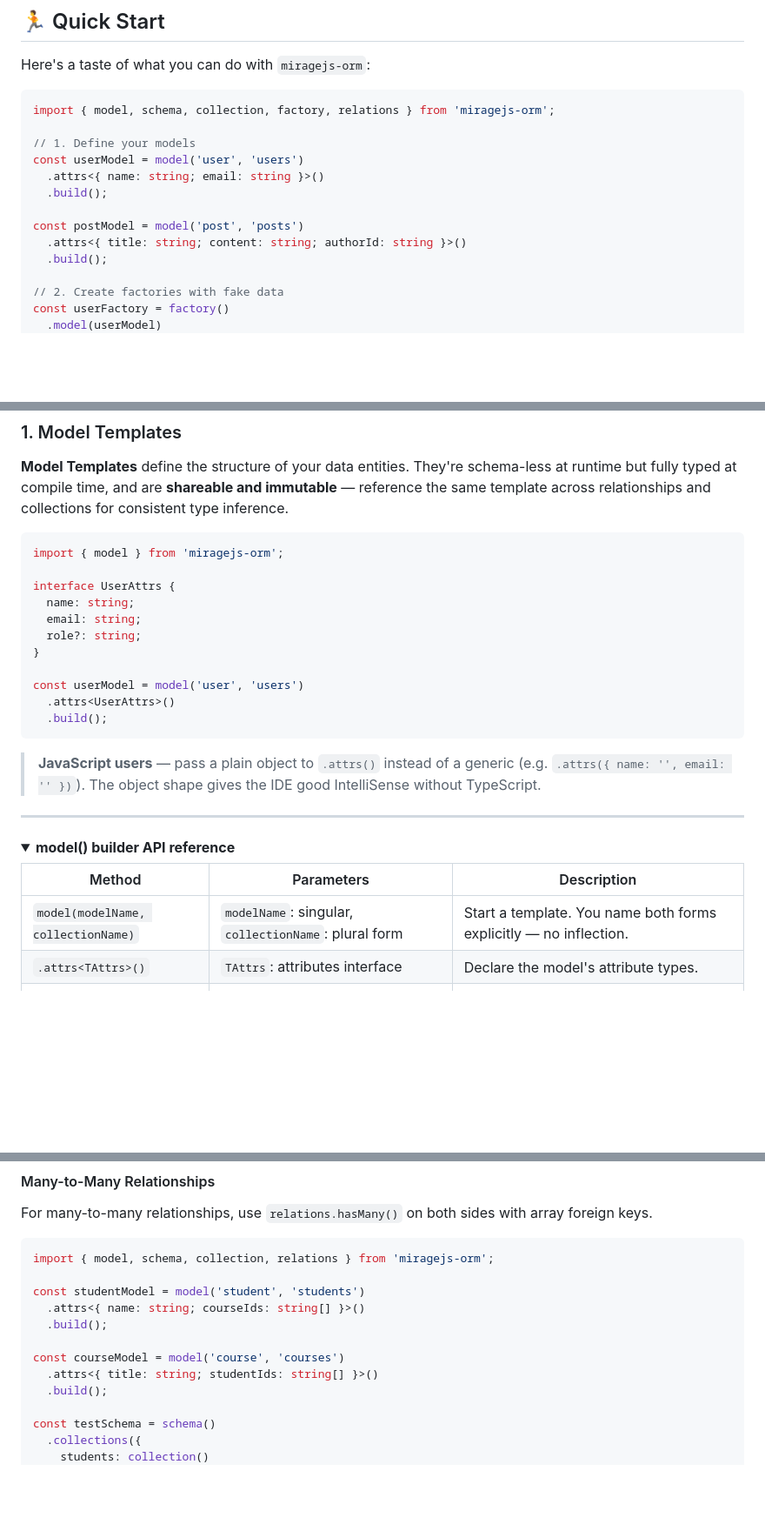
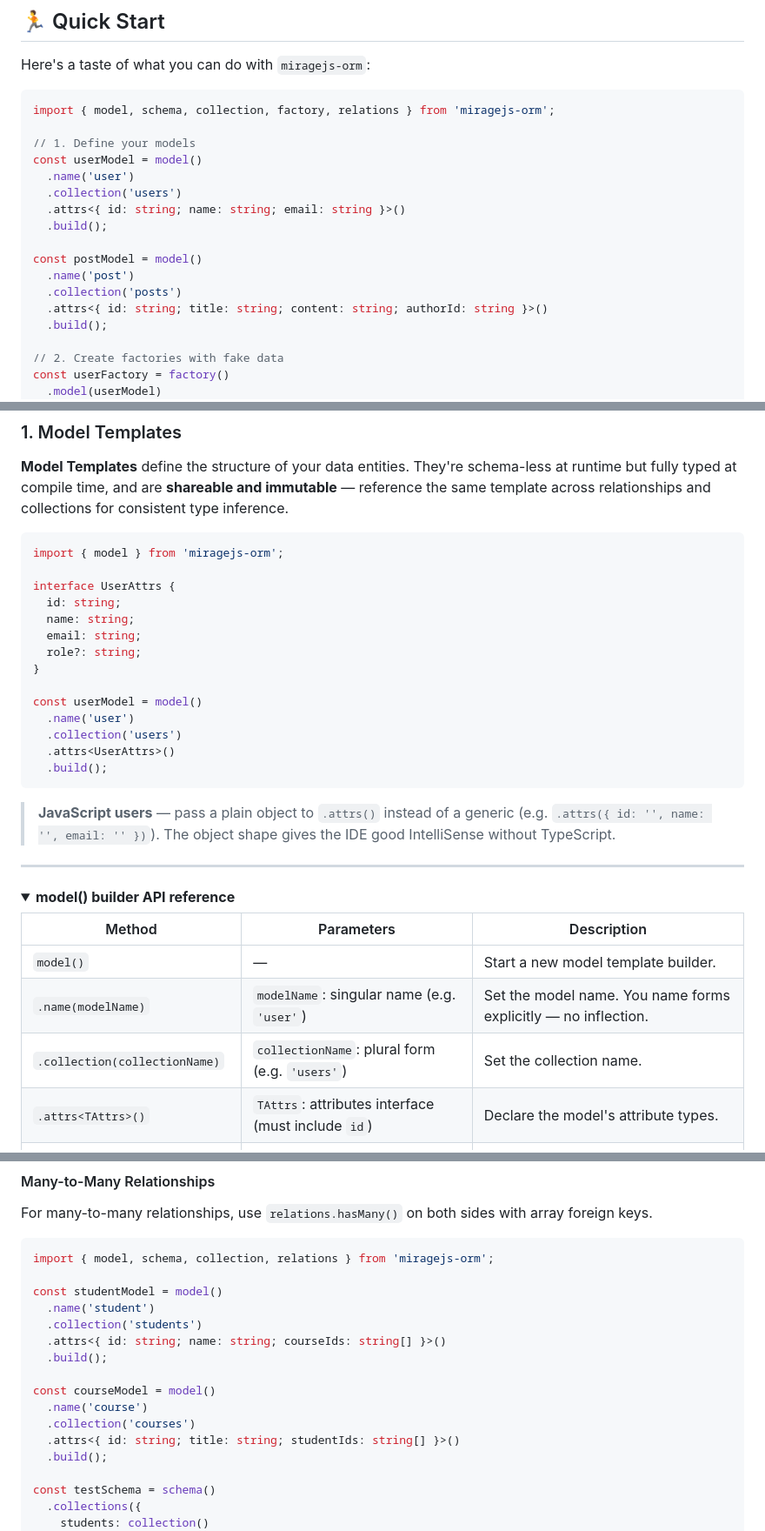
Before and after one commit to miragejs/orm, a Markdown page: README.md, 3 parts joined by grey strips. Shown at 87% size. Rendered like a GitHub page; folded sections open; blank space fills up the shorter version.

Commit message:
Update model() builder API in README.md

````diff
--- a/README.md
+++ b/README.md
@@ -161,12 +161,16 @@ Here's a taste of what you can do with `miragejs-orm`:
 import { model, schema, collection, factory, relations } from 'miragejs-orm';
 
 // 1. Define your models
-const userModel = model('user', 'users')
-  .attrs<{ name: string; email: string }>()
-  .build();
-
-const postModel = model('post', 'posts')
-  .attrs<{ title: string; content: string; authorId: string }>()
+const userModel = model()
+  .name('user')
+  .collection('users')
+  .attrs<{ id: string; name: string; email: string }>()
+  .build();
+
+const postModel = model()
+  .name('post')
+  .collection('posts')
+  .attrs<{ id: string; title: string; content: string; authorId: string }>()
   .build();
 
 // 2. Create factories with fake data
@@ -223,17 +227,20 @@ console.log(post.author.name); // 'Alice'
 import { model } from 'miragejs-orm';
 
 interface UserAttrs {
+  id: string;
   name: string;
   email: string;
   role?: string;
 }
 
-const userModel = model('user', 'users')
+const userModel = model()
+  .name('user')
+  .collection('users')
   .attrs<UserAttrs>()
   .build();
 ```
 
-> **JavaScript users** — pass a plain object to `.attrs()` instead of a generic (e.g. `.attrs({ name: '', email: '' })`). The object shape gives the IDE good IntelliSense without TypeScript.
+> **JavaScript users** — pass a plain object to `.attrs()` instead of a generic (e.g. `.attrs({ id: '', name: '', email: '' })`). The object shape gives the IDE good IntelliSense without TypeScript.
 
 ---
 
@@ -242,8 +249,10 @@ const userModel = model('user', 'users')
 
 | Method                              | Parameters                                            | Description                                                              |
 | ----------------------------------- | ----------------------------------------------------- | ------------------------------------------------------------------------ |
-| `model(modelName, collectionName)`  | `modelName`: singular, `collectionName`: plural form  | Start a template. You name both forms explicitly — no inflection.        |
-| `.attrs<TAttrs>()`                  | `TAttrs`: attributes interface                        | Declare the model's attribute types.                                     |
+| `model()`                           | —                                                     | Start a new model template builder.                                      |
+| `.name(modelName)`                  | `modelName`: singular name (e.g. `'user'`)            | Set the model name. You name forms explicitly — no inflection.           |
+| `.collection(collectionName)`       | `collectionName`: plural form (e.g. `'users'`)        | Set the collection name.                                                 |
+| `.attrs<TAttrs>()`                  | `TAttrs`: attributes interface (must include `id`)    | Declare the model's attribute types.                                     |
 | `.json<TModel, TCollection?>()`     | `TModel`: model JSON, `TCollection?`: collection JSON | Declare the serialized output type returned by `.toJSON()` (see [Serializers](#6-serializers)). |
 | `.build()`                          | —                                                     | Finalize and return the immutable template.                              |
 
@@ -500,12 +509,16 @@ For many-to-many relationships, use `relations.hasMany()` on both sides with arr
 ```typescript
 import { model, schema, collection, relations } from 'miragejs-orm';
 
-const studentModel = model('student', 'students')
-  .attrs<{ name: string; courseIds: string[] }>()
-  .build();
-
-const courseModel = model('course', 'courses')
-  .attrs<{ title: string; studentIds: string[] }>()
+const studentModel = model()
+  .name('student')
+  .collection('students')
+  .attrs<{ id: string; name: string; courseIds: string[] }>()
+  .build();
+
+const courseModel = model()
+  .name('course')
+  .collection('courses')
+  .attrs<{ id: string; title: string; studentIds: string[] }>()
   .build();
 
 const testSchema = schema()
````
Also changed, not shown: other parts of README.md (+14 -6 lines).
